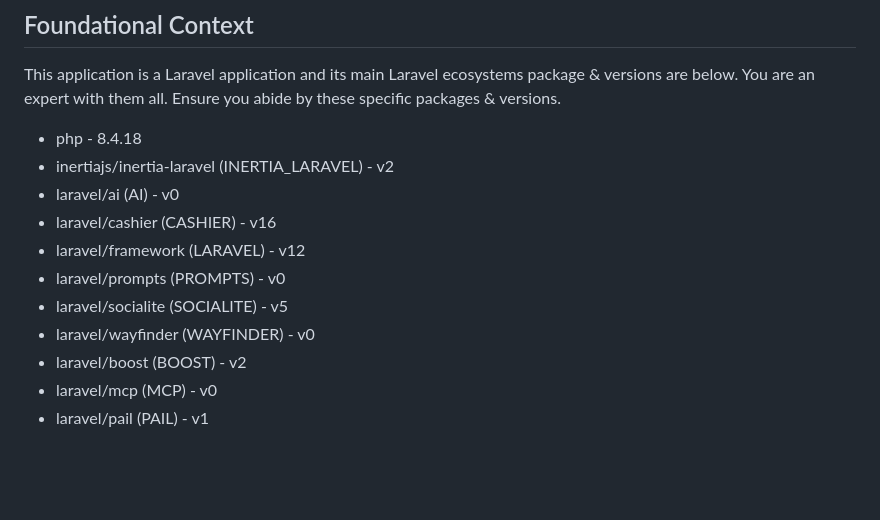
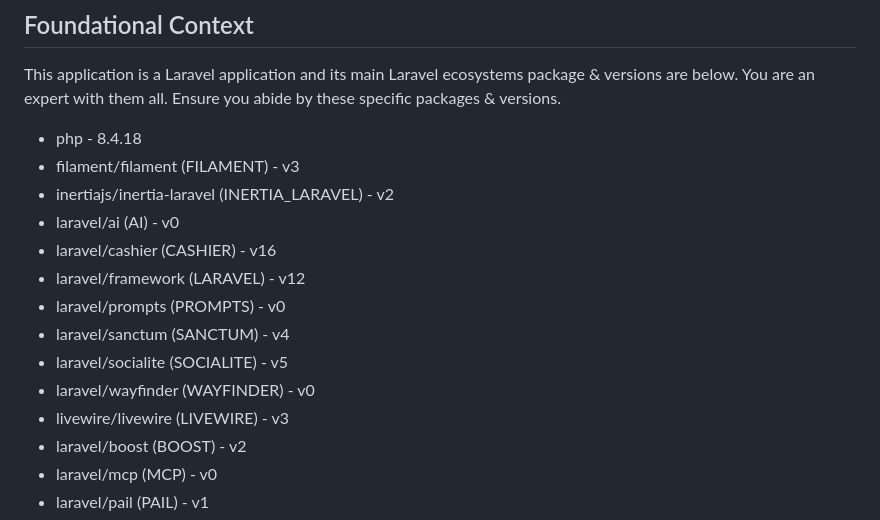
Before and after one commit to JoshSalway/ReviewMate, a Markdown page: .junie/guidelines.md, the part around the change. Drawn GitHub-style; blank space fills up the shorter version.

Commit message:
chore: update agent guidelines with Filament, Sanctum, Livewire package entries
Co-Authored-By: Claude Sonnet 4.6 <noreply@anthropic.com>

```diff
--- a/.junie/guidelines.md
+++ b/.junie/guidelines.md
@@ -10,13 +10,16 @@ The Laravel Boost guidelines are specifically curated by Laravel maintainers for
 This application is a Laravel application and its main Laravel ecosystems package & versions are below. You are an expert with them all. Ensure you abide by these specific packages & versions.
 
 - php - 8.4.18
+- filament/filament (FILAMENT) - v3
 - inertiajs/inertia-laravel (INERTIA_LARAVEL) - v2
 - laravel/ai (AI) - v0
 - laravel/cashier (CASHIER) - v16
 - laravel/framework (LARAVEL) - v12
 - laravel/prompts (PROMPTS) - v0
+- laravel/sanctum (SANCTUM) - v4
 - laravel/socialite (SOCIALITE) - v5
 - laravel/wayfinder (WAYFINDER) - v0
+- livewire/livewire (LIVEWIRE) - v3
 - laravel/boost (BOOST) - v2
 - laravel/mcp (MCP) - v0
 - laravel/pail (PAIL) - v1
```
Also changed, not shown: AGENTS.md (+3 -1 lines).
